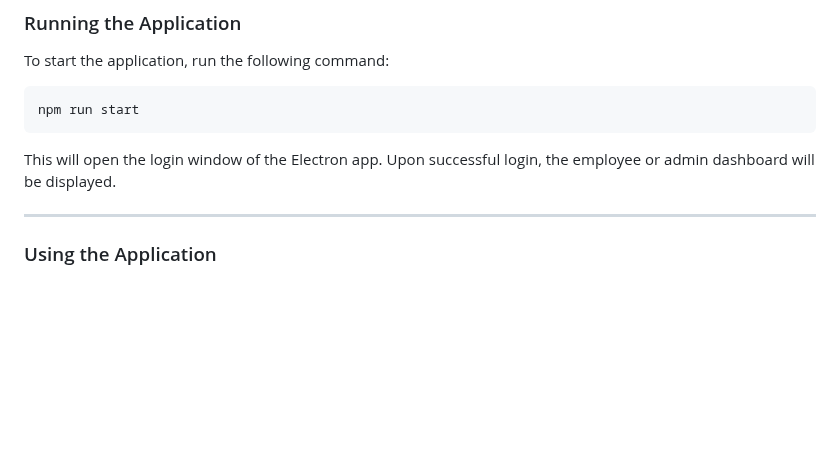
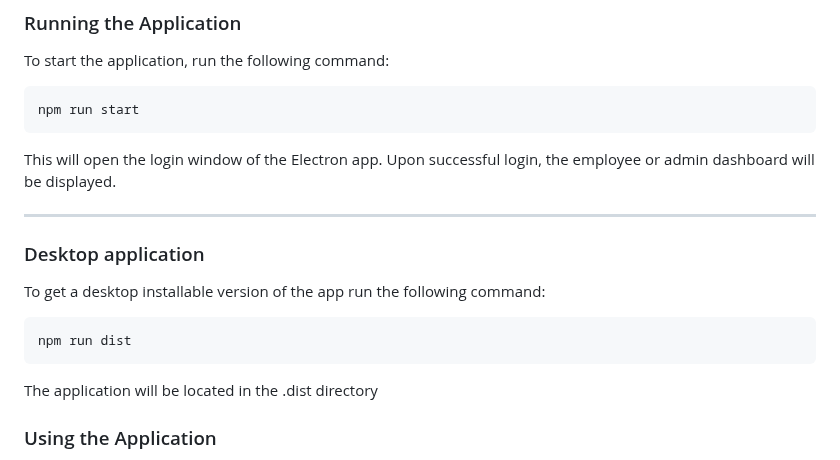
Before and after one commit to KELVI23/employee-status-dashboard, a Markdown page: README.md, the part around the change. GitHub-like rendering; blank space fills up the shorter version.

````diff
--- a/README.md
+++ b/README.md
@@ -73,6 +73,14 @@ npm run start
 This will open the login window of the Electron app. Upon successful login, the employee or admin dashboard will be displayed.
 
 ---
+
+### Desktop application
+
+To get a desktop installable version of the app run the following command:
+```bash
+npm run dist
+```
+The application will be located in the .dist directory
 
 ### Using the Application
 
````
